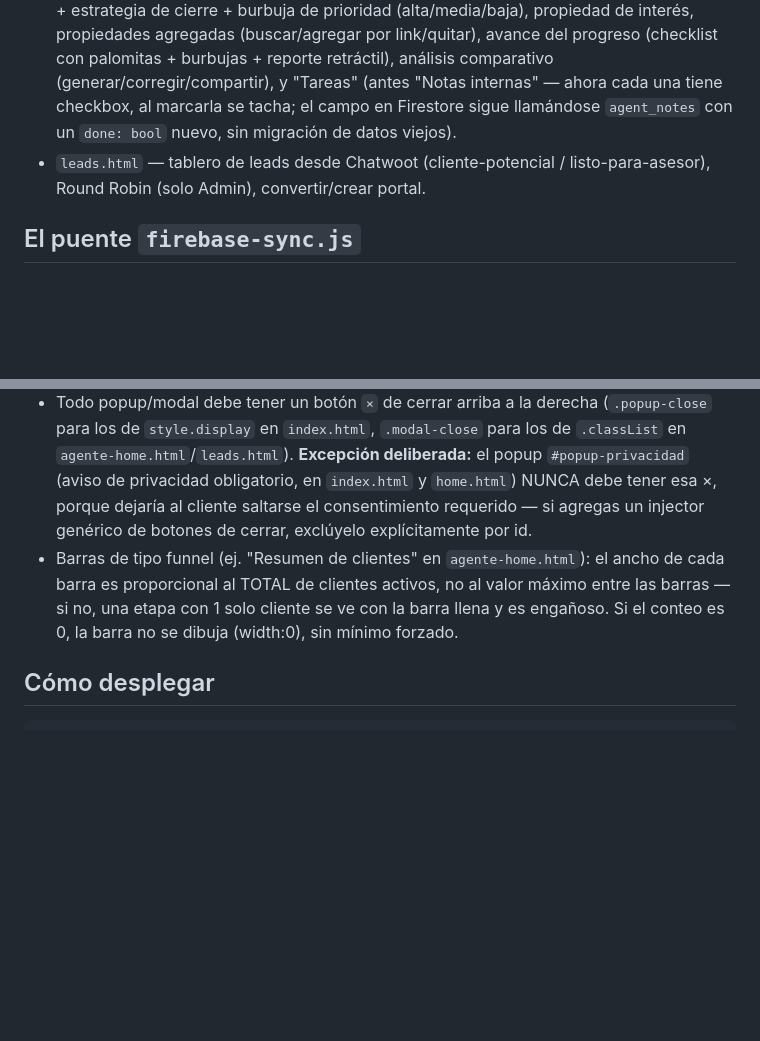
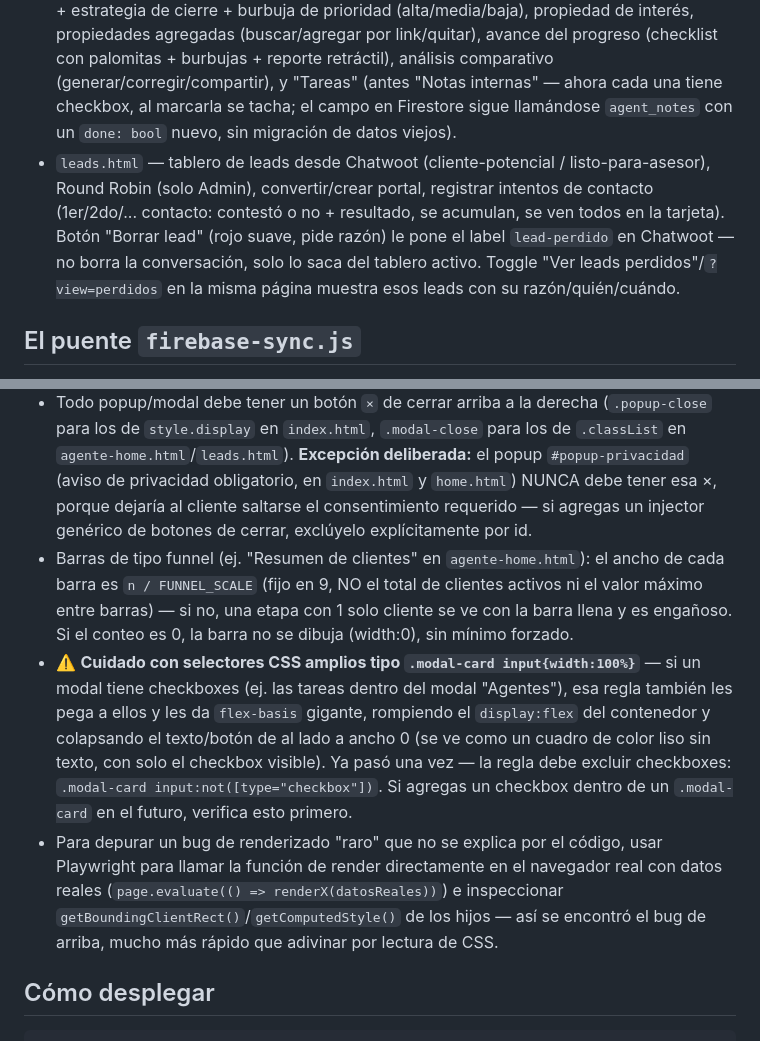
Before and after one commit to Tres65Inmobiliaria/discovery-inmobiliaria, a Markdown page: CLAUDE.md, 2 parts joined by grey strips. GitHub-like rendering; blank space fills up the shorter version.

Commit message:
Documentar leads perdidos, fix del funnel scale desactualizado, y el bug de checkbox en modal-card

```diff
--- a/CLAUDE.md
+++ b/CLAUDE.md
@@ -20,7 +20,7 @@ Backend: `https://agente-tres65-production.up.railway.app` (Flask, repo hermano
 **Agente/Admin (login con `agente-login.html`, Firebase email/password):**
 - `agente-home.html` — dashboard: crear cliente, buscar propiedades, ley, resumir link. Link a "Leads del día" (todos lo ven ahora, filtrado por asignación). Para Admin: la lista completa "Mis clientes" (cards de todos los clientes de todos los agentes) está oculta — en su lugar hay un widget "Clientes por agente" debajo de "Resumen de clientes" con un botón por cada agente (Damara/Moisés/Guillermo); al picarlo abre un popup con una tabla simple (nombre + estado: Cliente potencial / Listo para asesor / Portal creado - etapa), combinando leads de Chatwoot (`getLeadsPotenciales`) con clientes de Firestore (`listClients`) filtrados por `agent_uid`/`assignee_uid`. Para agentes no-admin, "Mis clientes" se sigue mostrando normal (su propia lista de cards).
 - `cliente-detalle.html` — detalle de un cliente: datos (incluye Correo), tipo de comprador + estrategia de cierre + burbuja de prioridad (alta/media/baja), propiedad de interés, propiedades agregadas (buscar/agregar por link/quitar), avance del progreso (checklist con palomitas + burbujas + reporte retráctil), análisis comparativo (generar/corregir/compartir), y "Tareas" (antes "Notas internas" — ahora cada una tiene checkbox, al marcarla se tacha; el campo en Firestore sigue llamándose `agent_notes` con un `done: bool` nuevo, sin migración de datos viejos).
-- `leads.html` — tablero de leads desde Chatwoot (cliente-potencial / listo-para-asesor), Round Robin (solo Admin), convertir/crear portal.
+- `leads.html` — tablero de leads desde Chatwoot (cliente-potencial / listo-para-asesor), Round Robin (solo Admin), convertir/crear portal, registrar intentos de contacto (1er/2do/... contacto: contestó o no + resultado, se acumulan, se ven todos en la tarjeta). Botón "Borrar lead" (rojo suave, pide razón) le pone el label `lead-perdido` en Chatwoot — no borra la conversación, solo lo saca del tablero activo. Toggle "Ver leads perdidos"/`?view=perdidos` en la misma página muestra esos leads con su razón/quién/cuándo.
 
 ## El puente `firebase-sync.js`
 
@@ -37,7 +37,9 @@ Módulo ES central, cargado en casi todas las páginas (`<script type="module" s
 - Botones "Agregar" a una propiedad de búsqueda: siempre `display:block` (si no, quedan pegados al final de un link que es inline y se desalinean).
 - Nunca emojis en nada que genere/escriba Claude en este proyecto (símbolos si hacen falta, usar iconos Lucide). Esto NO aplica al texto de los mensajes de WhatsApp que ya existían antes de este trabajo (los de María) — esos no se tocan.
 - Todo popup/modal debe tener un botón `×` de cerrar arriba a la derecha (`.popup-close` para los de `style.display` en `index.html`, `.modal-close` para los de `.classList` en `agente-home.html`/`leads.html`). **Excepción deliberada:** el popup `#popup-privacidad` (aviso de privacidad obligatorio, en `index.html` y `home.html`) NUNCA debe tener esa ×, porque dejaría al cliente saltarse el consentimiento requerido — si agregas un injector genérico de botones de cerrar, exclúyelo explícitamente por id.
-- Barras de tipo funnel (ej. "Resumen de clientes" en `agente-home.html`): el ancho de cada barra es proporcional al TOTAL de clientes activos, no al valor máximo entre las barras — si no, una etapa con 1 solo cliente se ve con la barra llena y es engañoso. Si el conteo es 0, la barra no se dibuja (width:0), sin mínimo forzado.
+- Barras de tipo funnel (ej. "Resumen de clientes" en `agente-home.html`): el ancho de cada barra es `n / FUNNEL_SCALE` (fijo en 9, NO el total de clientes activos ni el valor máximo entre barras) — si no, una etapa con 1 solo cliente se ve con la barra llena y es engañoso. Si el conteo es 0, la barra no se dibuja (width:0), sin mínimo forzado.
+- ⚠️ **Cuidado con selectores CSS amplios tipo `.modal-card input{width:100%}`** — si un modal tiene checkboxes (ej. las tareas dentro del modal "Agentes"), esa regla también les pega a ellos y les da `flex-basis` gigante, rompiendo el `display:flex` del contenedor y colapsando el texto/botón de al lado a ancho 0 (se ve como un cuadro de color liso sin texto, con solo el checkbox visible). Ya pasó una vez — la regla debe excluir checkboxes: `.modal-card input:not([type="checkbox"])`. Si agregas un checkbox dentro de un `.modal-card` en el futuro, verifica esto primero.
+- Para depurar un bug de renderizado "raro" que no se explica por el código, usar Playwright para llamar la función de render directamente en el navegador real con datos reales (`page.evaluate(() => renderX(datosReales))`) e inspeccionar `getBoundingClientRect()`/`getComputedStyle()` de los hijos — así se encontró el bug de arriba, mucho más rápido que adivinar por lectura de CSS.
 
 ## Cómo desplegar
 
```
